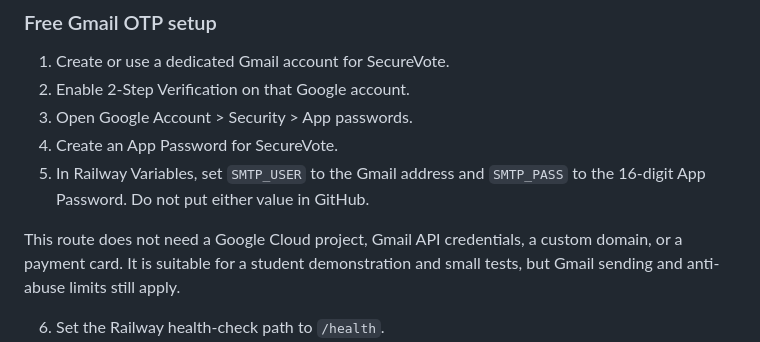
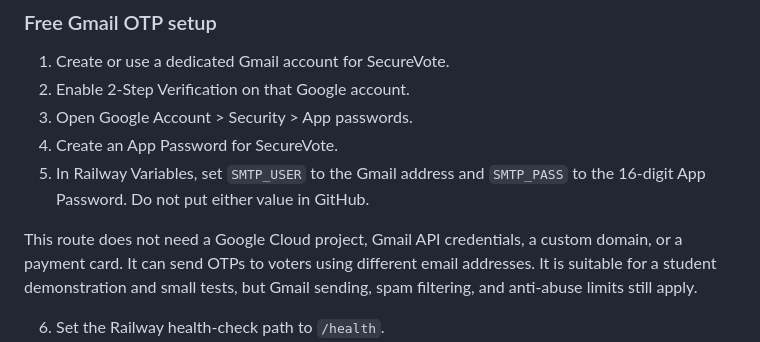
Before and after one commit to DikshantMaskare/securevote-online-voting-system, a Markdown page: README.md, the part around the change. GitHub-like rendering.

Commit message:
Clarify free Gmail SMTP deployment

```diff
--- a/README.md
+++ b/README.md
@@ -144,8 +144,9 @@ SMTP_PASS=<your-16-digit-google-app-password>
    to the 16-digit App Password. Do not put either value in GitHub.
 
 This route does not need a Google Cloud project, Gmail API credentials, a
-custom domain, or a payment card. It is suitable for a student demonstration
-and small tests, but Gmail sending and anti-abuse limits still apply.
+custom domain, or a payment card. It can send OTPs to voters using different
+email addresses. It is suitable for a student demonstration and small tests,
+but Gmail sending, spam filtering, and anti-abuse limits still apply.
 
 6. Set the Railway health-check path to `/health`.
 7. Keep the service at one replica because the current app uses SQLite and a
```
